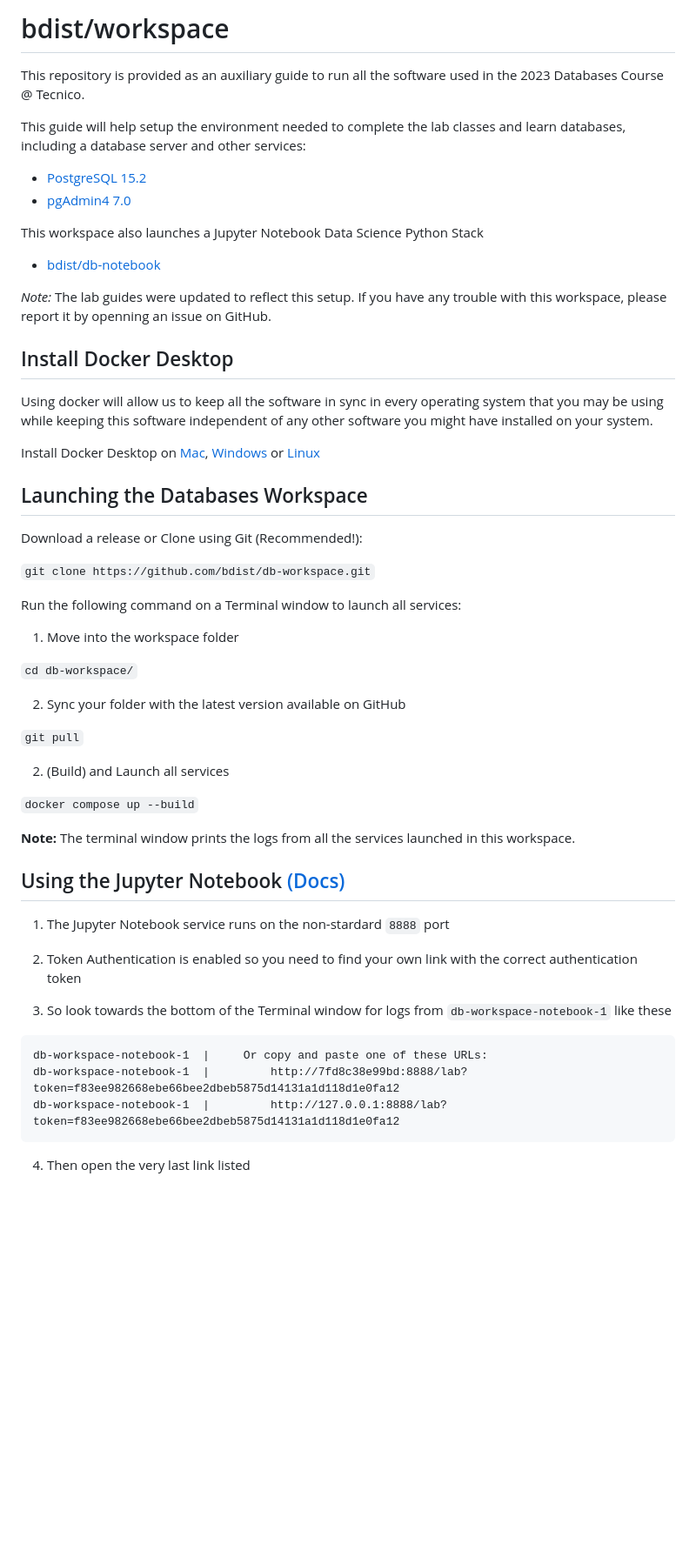
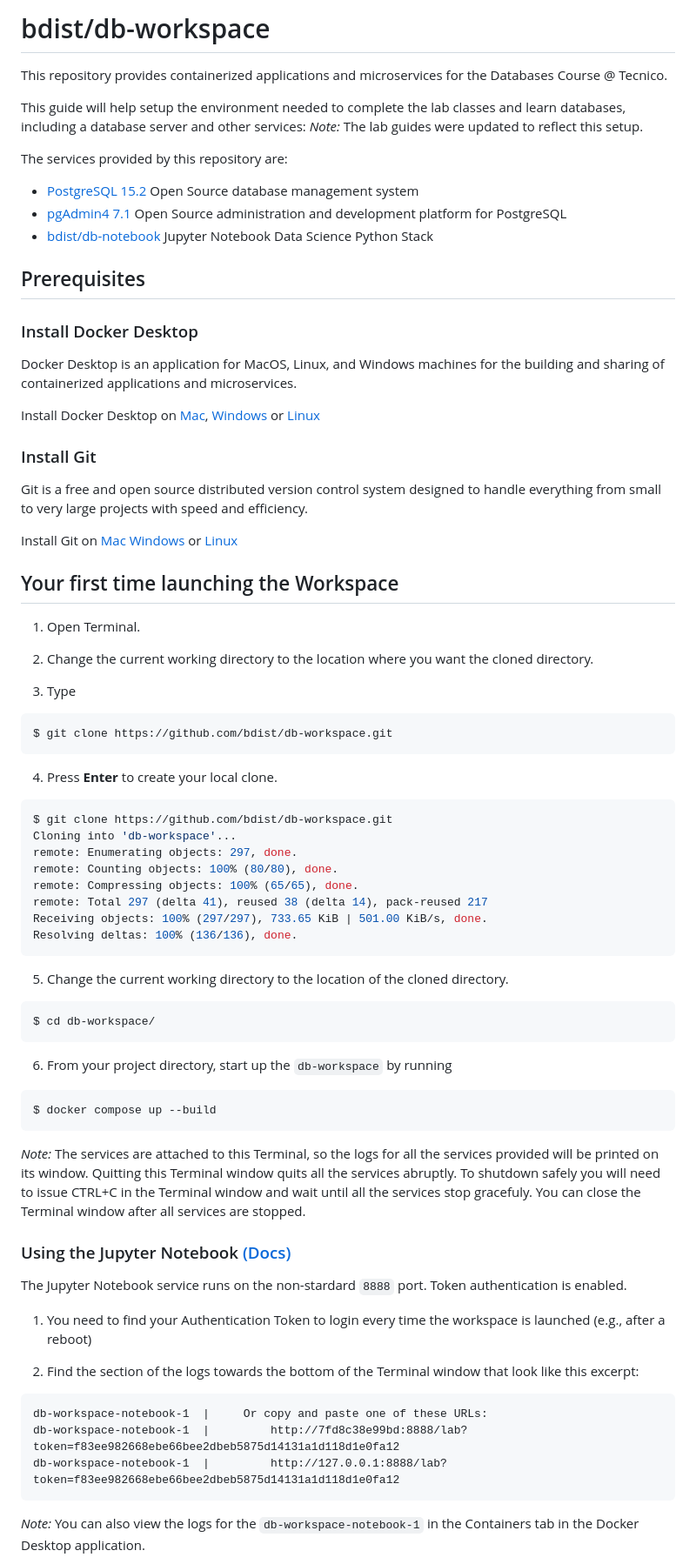
Before and after one commit to bdist/bdist-workspace, a Markdown page: README.md, the part around one of its changes. Shown at 87% size. Rendered like a GitHub page; blank space fills up the shorter version.

````diff
--- a/README.md
+++ b/README.md
@@ -1,21 +1,22 @@
-# bdist/workspace
+# bdist/db-workspace
 
-This repository is provided as an auxiliary guide to run all the software used in the 2023 Databases Course @ Tecnico.
+This repository provides containerized applications and microservices for the Databases Course @ Tecnico.
 
 This guide will help setup the environment needed to complete the lab classes and learn databases, including a database server and other services:
+_Note:_ The lab guides were updated to reflect this setup.
 
-- [PostgreSQL 15.2](https://www.postgresql.org/docs/release/15.2/)
-- [pgAdmin4 7.0](https://www.pgadmin.org/docs/pgadmin4/7.0/release_notes_7_0.html)
+The services provided by this repository are:
+
+- [PostgreSQL 15.2](https://www.postgresql.org/docs/release/15.2/) Open Source database management system
+- [pgAdmin4 7.1](https://www.pgadmin.org/docs/pgadmin4/7.1/release_notes_7_1.html) Open Source administration and development platform for PostgreSQL
+- [bdist/db-notebook](https://github.com/bdist/db-notebook) Jupyter Notebook Data Science Python Stack
 
 
-This workspace also launches a Jupyter Notebook Data Science Python Stack
-- [bdist/db-notebook](https://github.com/bdist/db-notebook)
+## Prerequisites
 
-_Note:_ The lab guides were updated to reflect this setup. If you have any trouble with this workspace, please report it by openning an issue on GitHub.
+### Install Docker Desktop
 
-## Install Docker Desktop
-
-Using docker will allow us to keep all the software in sync in every operating system that you may be using while keeping this software independent of any other software you might have installed on your system.
+Docker Desktop is an application for MacOS, Linux, and Windows machines for the building and sharing of containerized applications and microservices.
 
 Install Docker Desktop on
 [Mac](https://docs.docker.com/desktop/install/mac-install/),
@@ -23,36 +24,63 @@ Install Docker Desktop on
 [Linux](https://docs.docker.com/desktop/install/linux-install/)
 
 
-## Launching the Databases Workspace
+### Install Git
 
-Download a release or Clone using Git (Recommended!):
+Git is a free and open source distributed version control system designed to handle everything from small to very large projects with speed and efficiency.
 
-`git clone https://github.com/bdist/db-workspace.git`
-
-Run the following command on a Terminal window to launch all services:
-
-1. Move into the workspace folder
-
-`cd db-workspace/`
-
-2. Sync your folder with the latest version available on GitHub
-
-`git pull`
-
-2. (Build) and Launch all services
-
-`docker compose up --build`
-
-**Note:** The terminal window prints the logs from all the services launched in this workspace.
+Install Git on
+[Mac](https://github.com/git-guides/install-git#install-git-on-mac)
+[Windows](https://github.com/git-guides/install-git#install-git-on-windows) or
+[Linux](https://github.com/git-guides/install-git#install-git-on-linux)
 
 
-## Using the Jupyter Notebook [(Docs)](https://docs.jupyter.org/en/latest/)
+## Your first time launching the Workspace
 
-1. The Jupyter Notebook service runs on the non-stardard `8888` port
+1. Open Terminal.
 
-2. Token Authentication is enabled so you need to find your own link with the correct authentication token
+2. Change the current working directory to the location where you want the cloned directory.
 
-3. So look towards the bottom of the Terminal window for logs from `db-workspace-notebook-1` like these
+3. Type
+
+```bash
+$ git clone https://github.com/bdist/db-workspace.git
+```
+
+4. Press **Enter** to create your local clone.
+
+```bash
+$ git clone https://github.com/bdist/db-workspace.git
+Cloning into 'db-workspace'...
+remote: Enumerating objects: 297, done.
+remote: Counting objects: 100% (80/80), done.
+remote: Compressing objects: 100% (65/65), done.
+remote: Total 297 (delta 41), reused 38 (delta 14), pack-reused 217
+Receiving objects: 100% (297/297), 733.65 KiB | 501.00 KiB/s, done.
+Resolving deltas: 100% (136/136), done.
+```
+
+5. Change the current working directory to the location of the cloned directory.
+
+```bash
+$ cd db-workspace/
+```
+
+6. From your project directory, start up the `db-workspace` by running
+
+```bash
+$ docker compose up --build
+```
+
+_Note:_ The services are attached to this Terminal, so the logs for all the services provided will be printed on its window. Quitting this Terminal window quits all the services abruptly. To shutdown safely you will need to issue CTRL+C in the Terminal window and wait until all the services stop gracefuly. You can close the Terminal window after all services are stopped.
+
+
+### Using the Jupyter Notebook [(Docs)](https://docs.jupyter.org/en/latest/)
+
+The Jupyter Notebook service runs on the non-stardard `8888` port. Token authentication is enabled.
+
+1. You need to find your Authentication Token to login every time the workspace is launched (e.g., after a reboot)
+
+2. Find the section of the logs towards the bottom of the Terminal window that look like this excerpt:
 
 ```log
 db-workspace-notebook-1  |     Or copy and paste one of these URLs:
@@ -60,5 +88,5 @@ db-workspace-notebook-1  |         http://7fd8c38e99bd:8888/lab?token=f83ee98266
 db-workspace-notebook-1  |         http://127.0.0.1:8888/lab?token=f83ee982668ebe66bee2dbeb5875d14131a1d118d1e0fa12
 ```
 
-4. Then open the very last link listed
+_Note:_ You can also view the logs for the `db-workspace-notebook-1` in the Containers tab in the Docker Desktop application.
 
````
Also changed, not shown: other parts of README.md (+116 -29 lines).
